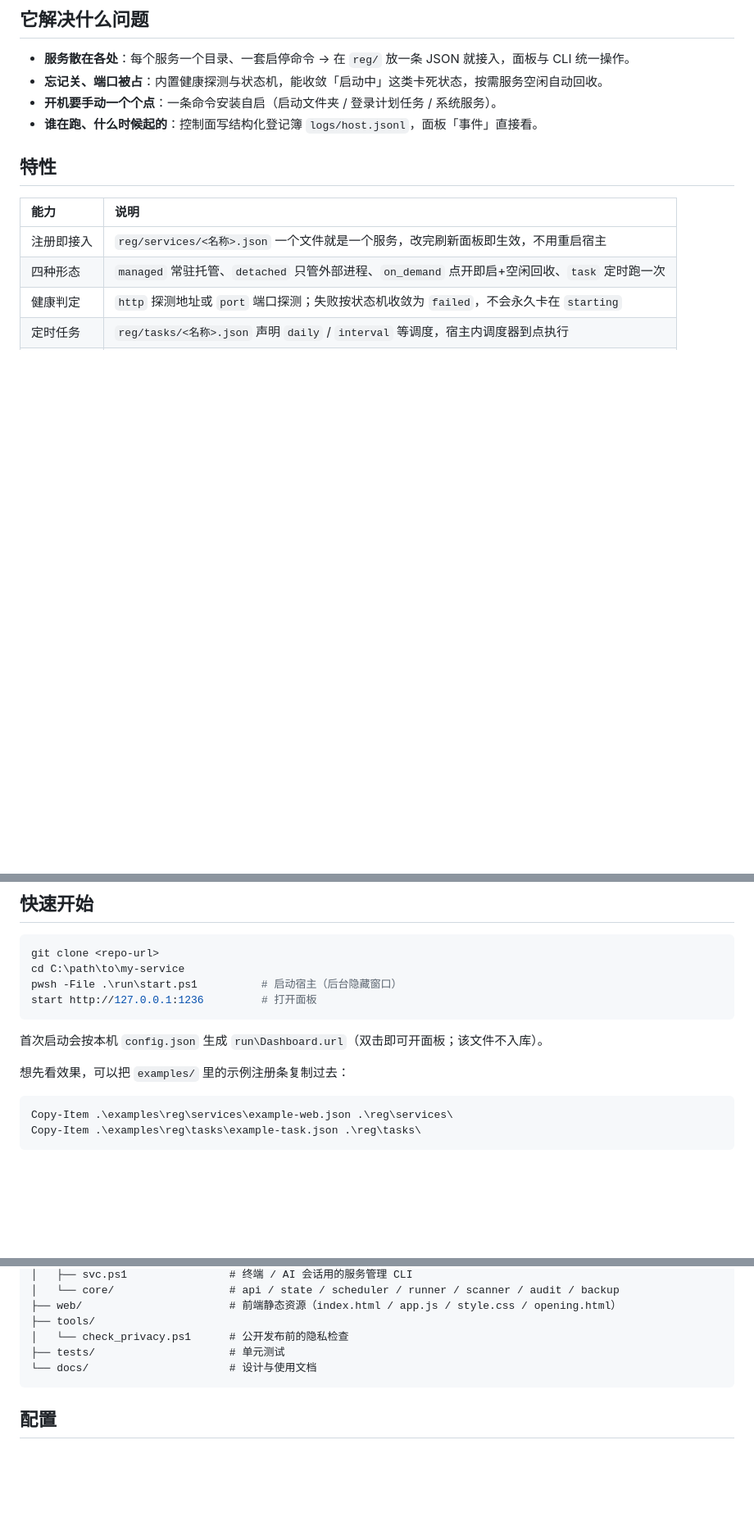
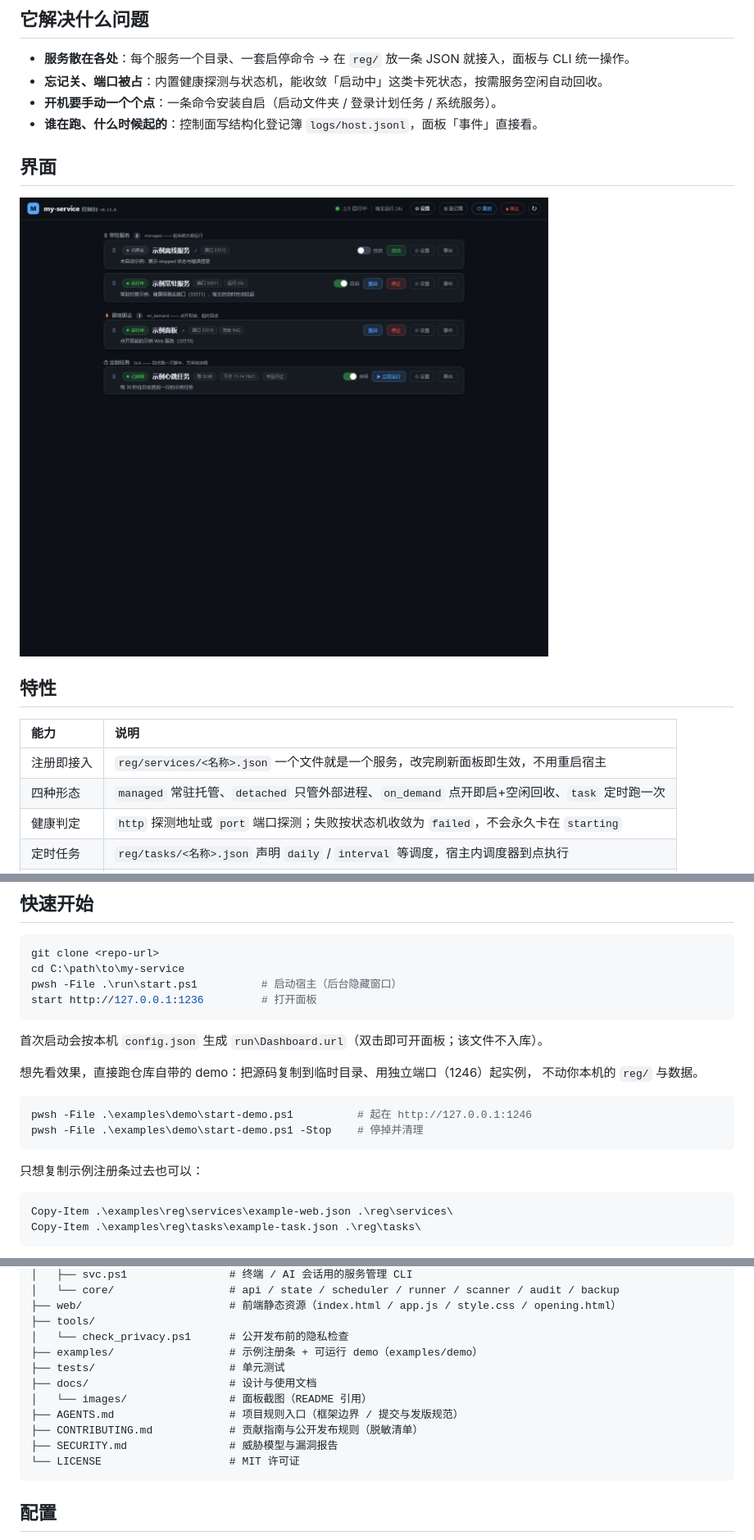
Before and after one commit to keeyangyy/my-service, a Markdown page: README.md, 3 parts joined by grey strips. Shown at 82% size. Drawn GitHub-style; pictures changed too: docs/images/panel.png (added); blank space fills up the shorter version.

````diff
--- a/README.md
+++ b/README.md
@@ -11,6 +11,10 @@
 - **忘记关、端口被占**：内置健康探测与状态机，能收敛「启动中」这类卡死状态，按需服务空闲自动回收。
 - **开机要手动一个个点**：一条命令安装自启（启动文件夹 / 登录计划任务 / 系统服务）。
 - **谁在跑、什么时候起的**：控制面写结构化登记簿 `logs/host.jsonl`，面板「事件」直接看。
+
+## 界面
+
+![控制台主面板](docs/images/panel.png)
 
 ## 特性
 
@@ -42,7 +46,15 @@ start http://127.0.0.1:1236         # 打开面板
 
 首次启动会按本机 `config.json` 生成 `run\Dashboard.url`（双击即可开面板；该文件不入库）。
 
-想先看效果，可以把 `examples/` 里的示例注册条复制过去：
+想先看效果，直接跑仓库自带的 demo：把源码复制到临时目录、用独立端口（1246）起实例，
+不动你本机的 `reg/` 与数据。
+
+```powershell
+pwsh -File .\examples\demo\start-demo.ps1          # 起在 http://127.0.0.1:1246
+pwsh -File .\examples\demo\start-demo.ps1 -Stop    # 停掉并清理
+```
+
+只想复制示例注册条过去也可以：
 
 ```powershell
 Copy-Item .\examples\reg\services\example-web.json .\reg\services\
@@ -119,8 +131,14 @@ my-service/
 ├── web/                       # 前端静态资源（index.html / app.js / style.css / opening.html）
 ├── tools/
 │   └── check_privacy.ps1      # 公开发布前的隐私检查
+├── examples/                  # 示例注册条 + 可运行 demo（examples/demo）
 ├── tests/                     # 单元测试
-└── docs/                      # 设计与使用文档
+├── docs/                      # 设计与使用文档
+│   └── images/                # 面板截图（README 引用）
+├── AGENTS.md                  # 项目规则入口（框架边界 / 提交与发版规范）
+├── CONTRIBUTING.md            # 贡献指南与公开发布规则（脱敏清单）
+├── SECURITY.md                # 威胁模型与漏洞报告
+└── LICENSE                    # MIT 许可证
 ```
 
 ## 配置
````
Also changed, not shown: other parts of README.md (+2 -0 lines), AGENTS.md (+7 -0 lines), CHANGELOG.md (+15 -0 lines), examples/demo/README.md (added, +32 -0 lines), 10 other files.
